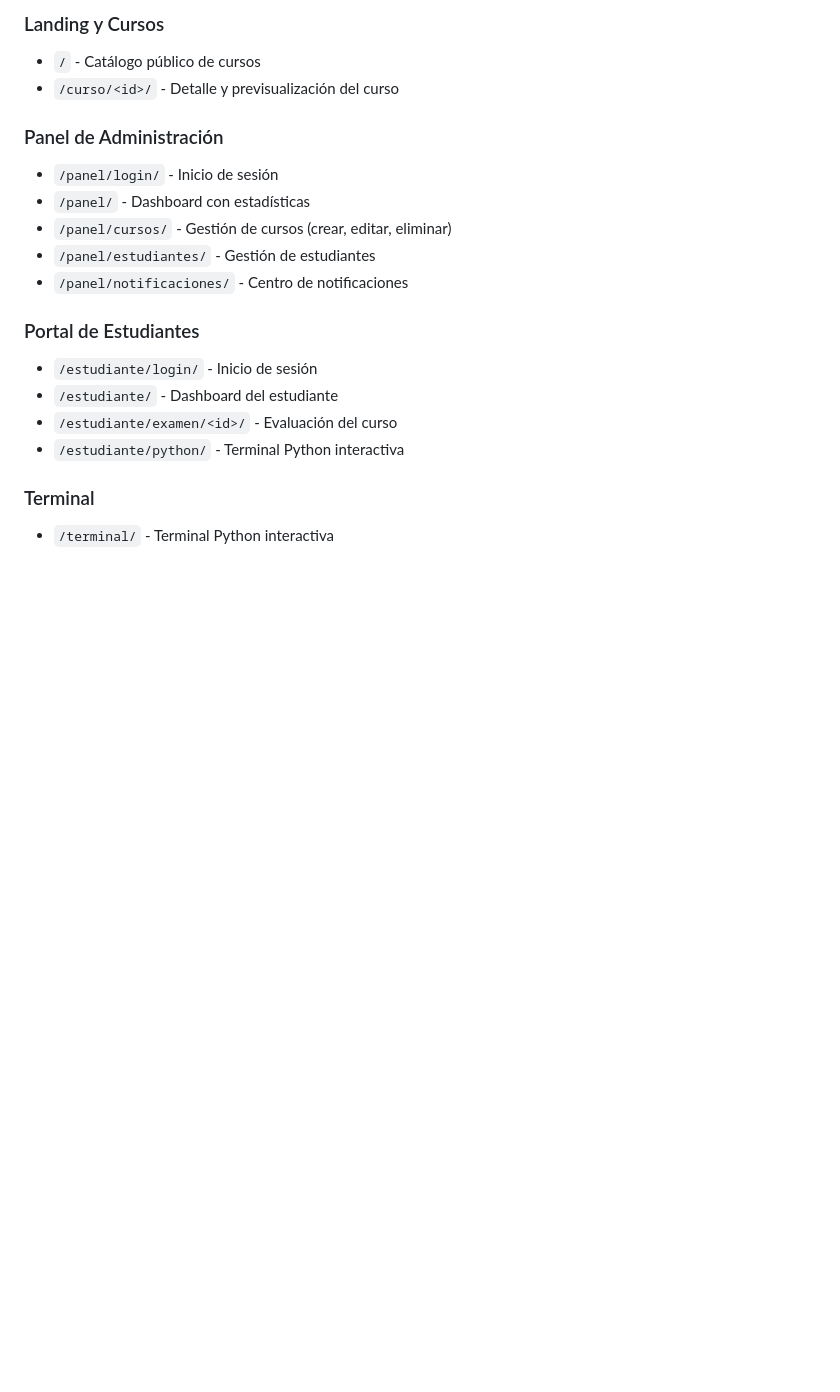
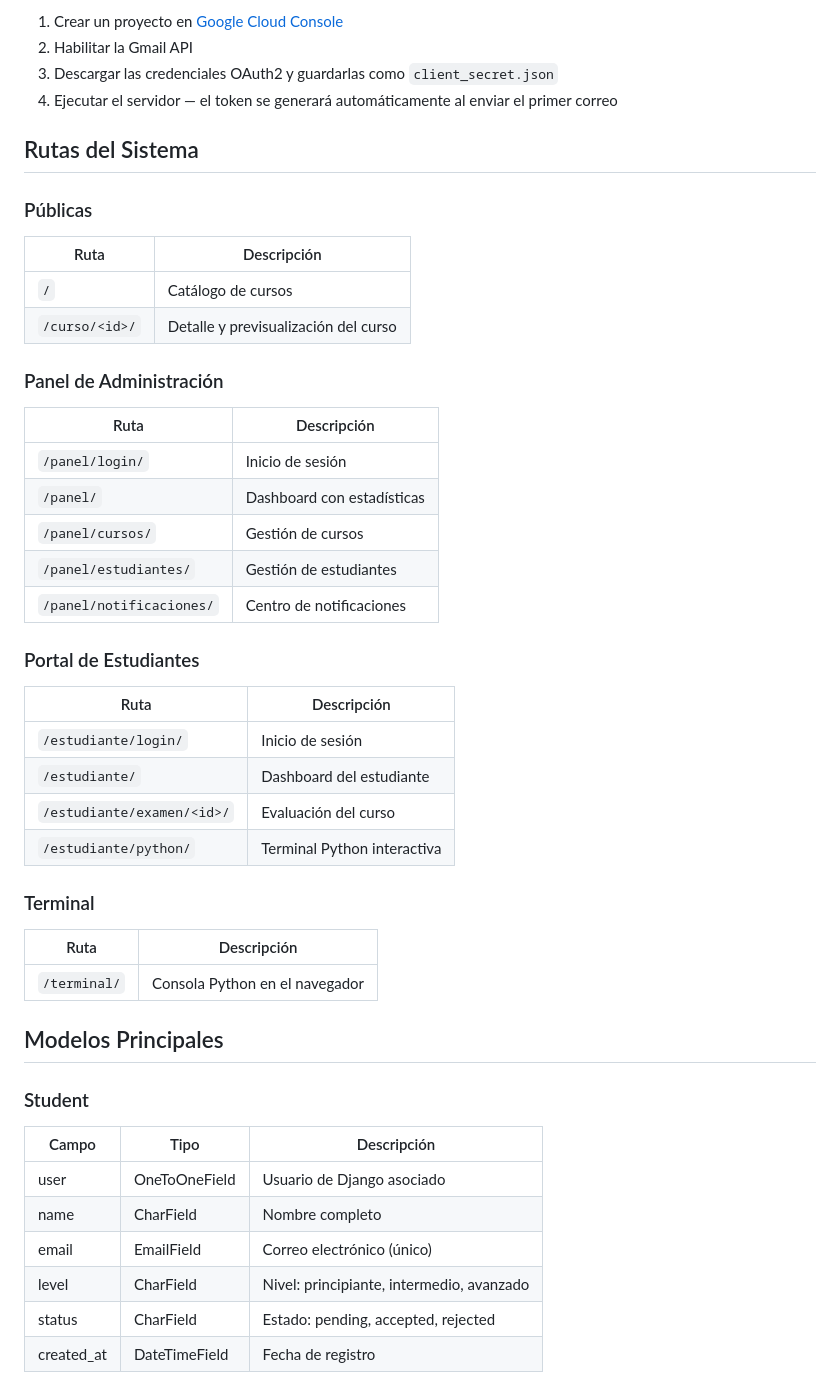
Before and after one commit to Andres-Developer-23/Learn_Hub, a Markdown page: README.md, the part around one of its changes. Drawn GitHub-style; blank space fills up the shorter version.

```diff
--- a/README.md
+++ b/README.md
@@ -85,20 +86,48 @@ python manage.py runserver
 
-### Landing y Cursos
-- `/` - Catálogo público de cursos
-- `/curso/<id>/` - Detalle y previsualización del curso
+1. Crear un proyecto en [Google Cloud Console](https://console.cloud.google.com/)
+2. Habilitar la Gmail API
+3. Descargar las credenciales OAuth2 y guardarlas como `client_secret.json`
+4. Ejecutar el servidor — el token se generará automáticamente al enviar el primer correo
+
+## Rutas del Sistema
+
+### Públicas
+| Ruta | Descripción |
+|---|---|
+| `/` | Catálogo de cursos |
+| `/curso/<id>/` | Detalle y previsualización del curso |
 
 ### Panel de Administración
-- `/panel/login/` - Inicio de sesión
-- `/panel/` - Dashboard con estadísticas
-- `/panel/cursos/` - Gestión de cursos (crear, editar, eliminar)
-- `/panel/estudiantes/` - Gestión de estudiantes
-- `/panel/notificaciones/` - Centro de notificaciones
+| Ruta | Descripción |
+|---|---|
+| `/panel/login/` | Inicio de sesión |
+| `/panel/` | Dashboard con estadísticas |
+| `/panel/cursos/` | Gestión de cursos |
+| `/panel/estudiantes/` | Gestión de estudiantes |
+| `/panel/notificaciones/` | Centro de notificaciones |
 
 ### Portal de Estudiantes
-- `/estudiante/login/` - Inicio de sesión
-- `/estudiante/` - Dashboard del estudiante
-- `/estudiante/examen/<id>/` - Evaluación del curso
-- `/estudiante/python/` - Terminal Python interactiva
+| Ruta | Descripción |
+|---|---|
+| `/estudiante/login/` | Inicio de sesión |
+| `/estudiante/` | Dashboard del estudiante |
+| `/estudiante/examen/<id>/` | Evaluación del curso |
+| `/estudiante/python/` | Terminal Python interactiva |
 
 ### Terminal
-- `/terminal/` - Terminal Python interactiva
+| Ruta | Descripción |
+|---|---|
+| `/terminal/` | Consola Python en el navegador |
+
+## Modelos Principales
+
+### Student
+| Campo | Tipo | Descripción |
+|---|---|---|
+| user | OneToOneField | Usuario de Django asociado |
+| name | CharField | Nombre completo |
+| email | EmailField | Correo electrónico (único) |
+| level | CharField | Nivel: principiante, intermedio, avanzado |
+| status | CharField | Estado: pending, accepted, rejected |
+| created_at | DateTimeField | Fecha de registro |
+
```
Also changed, not shown: other parts of README.md (+80 -49 lines).
